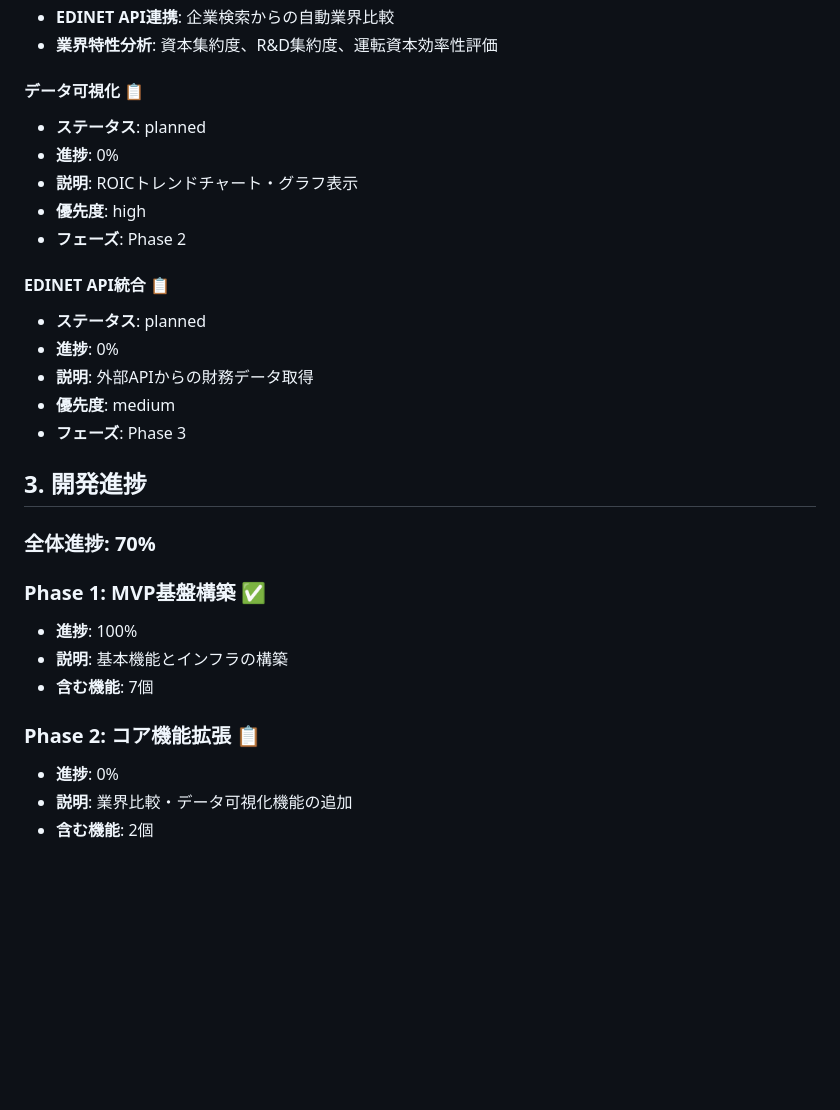
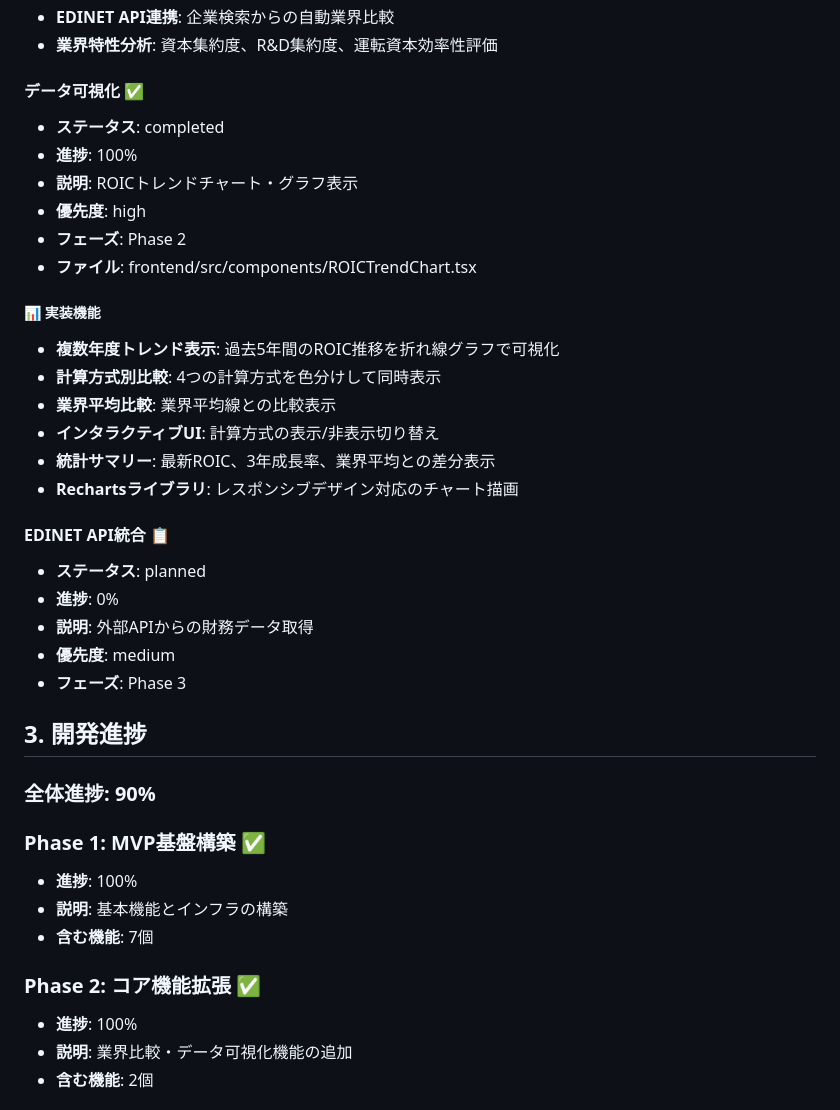
Before and after one commit to horiken1977/roic, a Markdown page: docs/functional-spec.md, the part around the change. Rendered like a GitHub page; blank space fills up the shorter version.

Commit message:
📚 機能設計書更新 - Phase 2完了
- データ可視化機能のステータスを完了に更新
- ROICトレンドチャート機能の詳細仕様を追加
- Phase 2の進捗を100%に更新
- 全体進捗を90%に更新

🤖 Generated with [Claude Code](https://claude.ai/code)

Co-Authored-By: Claude <noreply@anthropic.com>

```diff
--- a/docs/functional-spec.md
+++ b/docs/functional-spec.md
@@ -196,12 +196,21 @@
 - **EDINET API連携**: 企業検索からの自動業界比較
 - **業界特性分析**: 資本集約度、R&D集約度、運転資本効率性評価
 
-#### データ可視化 📋
-- **ステータス**: planned
-- **進捗**: 0%
+#### データ可視化 ✅
+- **ステータス**: completed
+- **進捗**: 100%
 - **説明**: ROICトレンドチャート・グラフ表示
 - **優先度**: high
 - **フェーズ**: Phase 2
+- **ファイル**: frontend/src/components/ROICTrendChart.tsx
+
+##### 📊 実装機能
+- **複数年度トレンド表示**: 過去5年間のROIC推移を折れ線グラフで可視化
+- **計算方式別比較**: 4つの計算方式を色分けして同時表示
+- **業界平均比較**: 業界平均線との比較表示
+- **インタラクティブUI**: 計算方式の表示/非表示切り替え
+- **統計サマリー**: 最新ROIC、3年成長率、業界平均との差分表示
+- **Rechartsライブラリ**: レスポンシブデザイン対応のチャート描画
 
 #### EDINET API統合 📋
 - **ステータス**: planned
@@ -214,15 +223,15 @@
 
 ## 3. 開発進捗
 
-### 全体進捗: 70%
+### 全体進捗: 90%
 
 ### Phase 1: MVP基盤構築 ✅
 - **進捗**: 100%
 - **説明**: 基本機能とインフラの構築
 - **含む機能**: 7個
 
-### Phase 2: コア機能拡張 📋
-- **進捗**: 0%
+### Phase 2: コア機能拡張 ✅
+- **進捗**: 100%
 - **説明**: 業界比較・データ可視化機能の追加
 - **含む機能**: 2個
 
```
